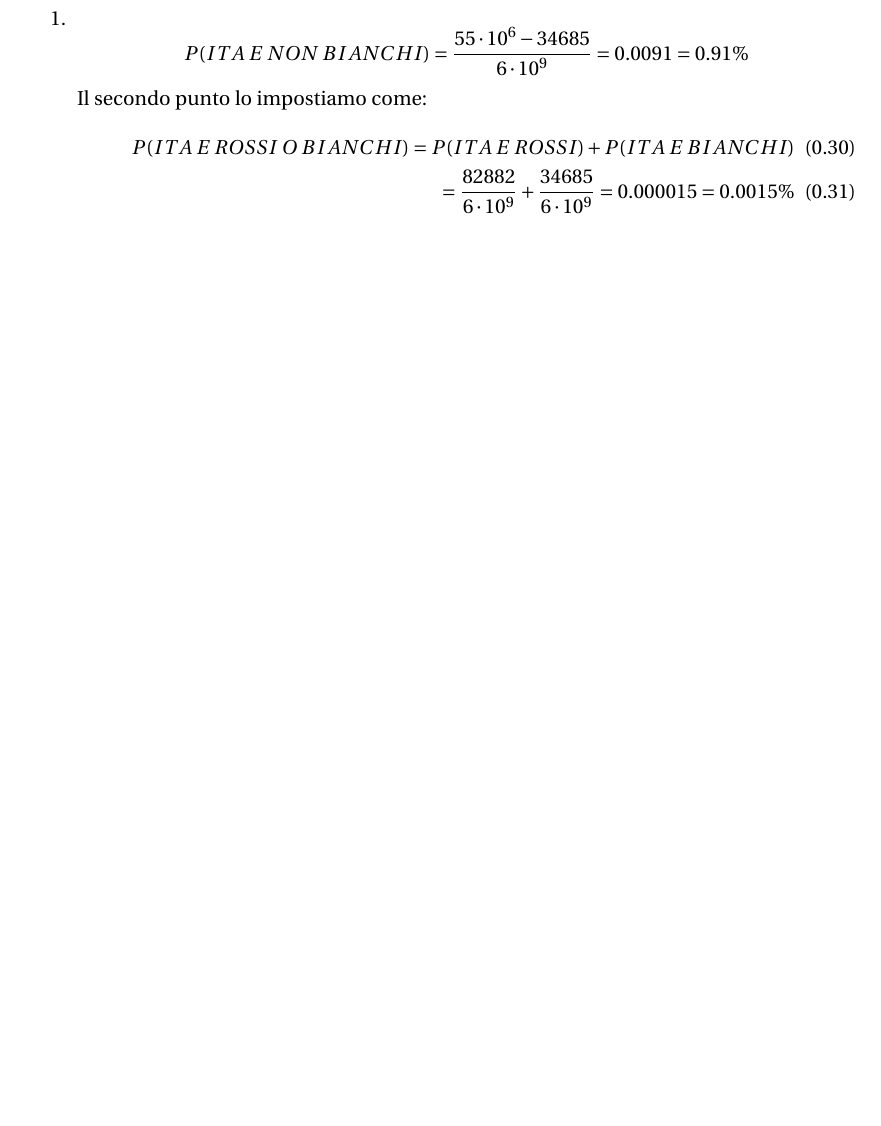
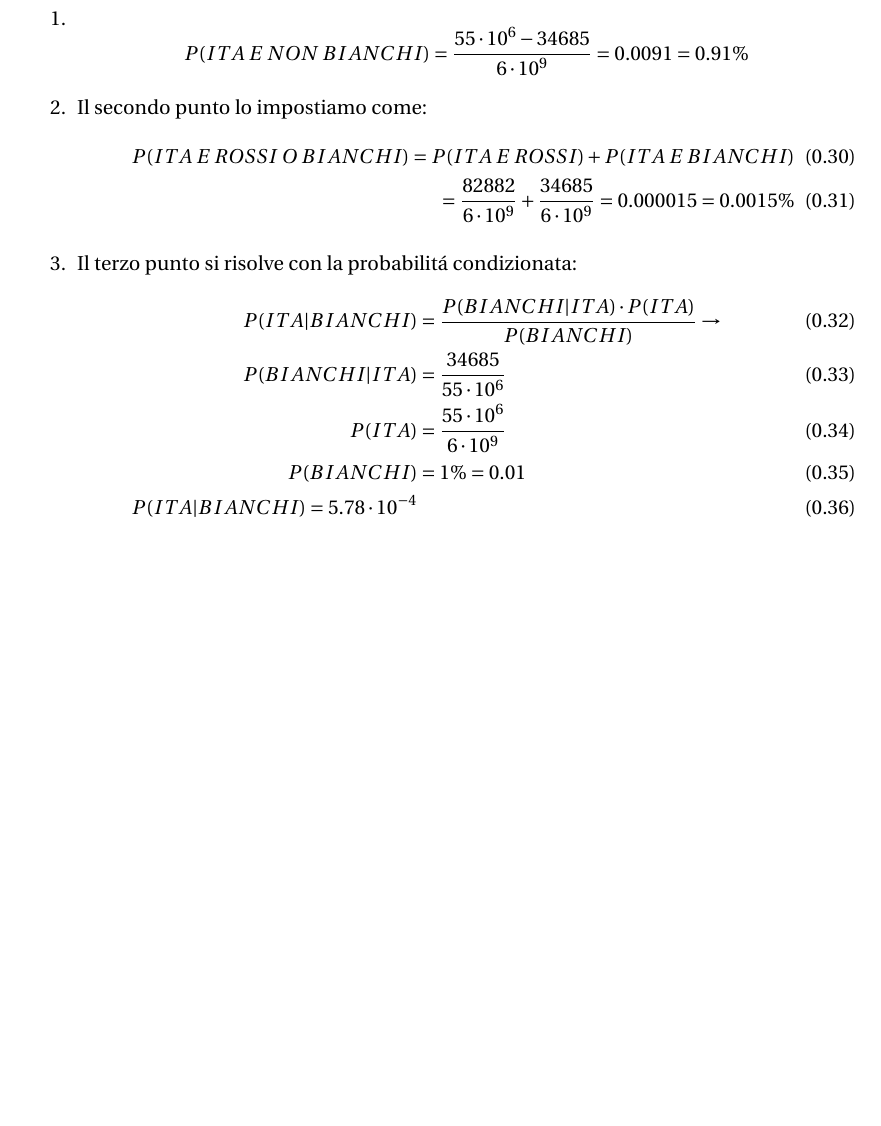
Before and after one commit to piFra/esercizi_probabilita, a LaTeX document (esercizi_probabilità.tex): part of page 7 of 7, cut so that both start at the same text, the shorter picture padded with empty space. Compiled offline with pdfLaTeX.

Commit message:
Finished third point of the sixth problem

```diff
--- a/esercizi_probabilità.tex
+++ b/esercizi_probabilità.tex
@@ -290,10 +290,18 @@ Il primo punto del problema pu\'o essere risolto tramite la definizione di proba
 $$
 P(ITA\; E\; NON\; BIANCHI) = \frac{55 \cdot 10^6 - 34685}{6 \cdot 10^9} = 0.0091 = 0.91\%
 $$
-Il secondo punto lo impostiamo come:
+\item Il secondo punto lo impostiamo come:
 \begin{align}
 P(ITA\; E\; ROSSI\; O\; BIANCHI) = P(ITA\; E\; ROSSI) + P(ITA\; E\; BIANCHI)\\
 = \frac{82882}{6 \cdot 10^9} + \frac{34685}{6 \cdot 10^9} = 0.000015 = 0.0015\%
+\end{align}
+\item Il terzo punto si risolve con la probabilit\'a condizionata:
+\begin{align}
+P(ITA | BIANCHI) &= \frac{P(BIANCHI | ITA) \cdot P(ITA)}{P(BIANCHI)} \to\\
+P(BIANCHI | ITA) &= \frac{34685}{55 \cdot 10^6}\\
+P(ITA) &= \frac{55 \cdot 10^6}{6 \cdot 10^9}\\
+P(BIANCHI) &= 1\% = 0.01\\
+P(ITA | BIANCHI) = 5.78 \cdot 10^{-4}
 \end{align}
 
 \end{enumerate}
```
